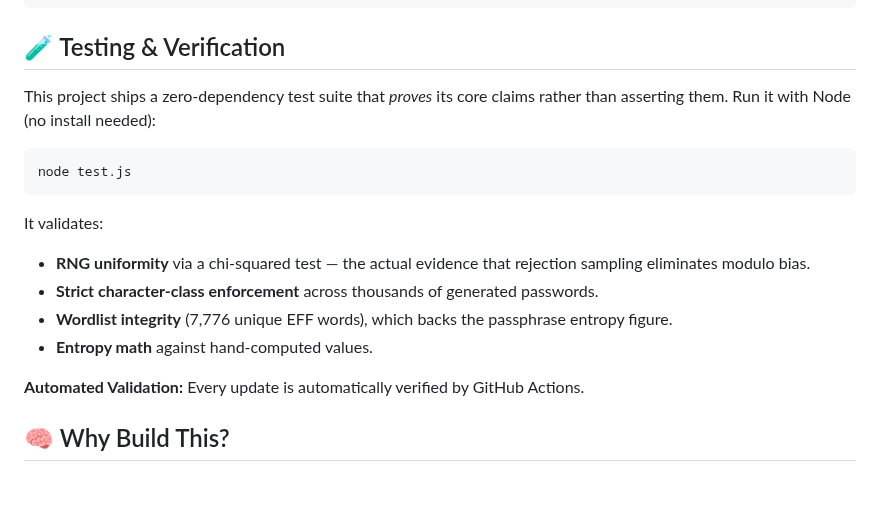
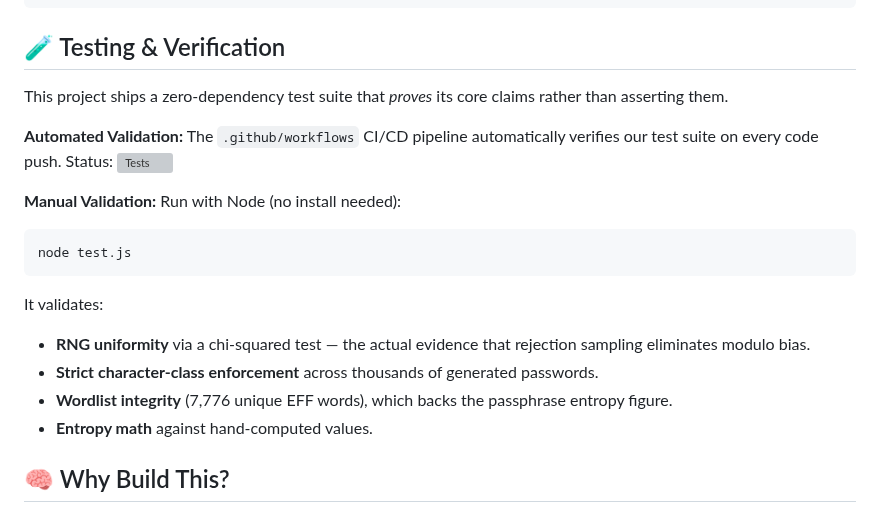
Before and after one commit to jakubgt/homelab-vault-gen, a Markdown page: README.md, the part around the change. GitHub-like rendering; blank space fills up the shorter version; grey boxes are pictures that could not be loaded.

````diff
--- a/README.md
+++ b/README.md
@@ -242,7 +242,11 @@ systemctl enable nginx
 
 
 This project ships a zero-dependency test suite that *proves* its core claims
-rather than asserting them. Run it with Node (no install needed):
+rather than asserting them.
+
+**Automated Validation:** The `.github/workflows` CI/CD pipeline automatically verifies our test suite on every code push. Status: ![Tests](https://img.shields.io/github/actions/workflow/status/jakubgt/homelab-vault-gen/tests.yml?branch=main&label=tests)
+
+**Manual Validation:** Run with Node (no install needed):
 
 ```bash
 node test.js
@@ -255,8 +259,6 @@ It validates:
 - **Wordlist integrity** (7,776 unique EFF words), which backs the passphrase
   entropy figure.
 - **Entropy math** against hand-computed values.
-
-**Automated Validation:** Every update is automatically verified by GitHub Actions.
 
 ## 🧠 Why Build This?
 Many open-source password generators are either bloated with frameworks, pull external fonts/scripts from CDNs, or use naive generation logic (like standard modulo math) that introduces cryptographic bias.
````
